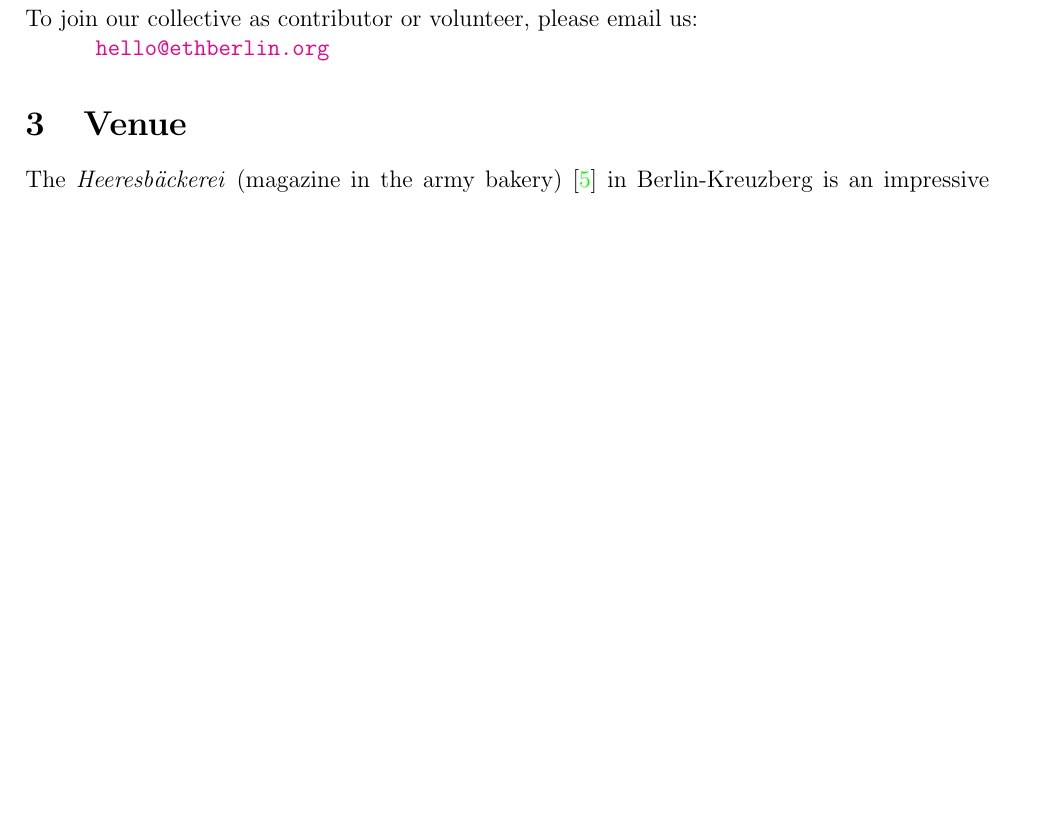
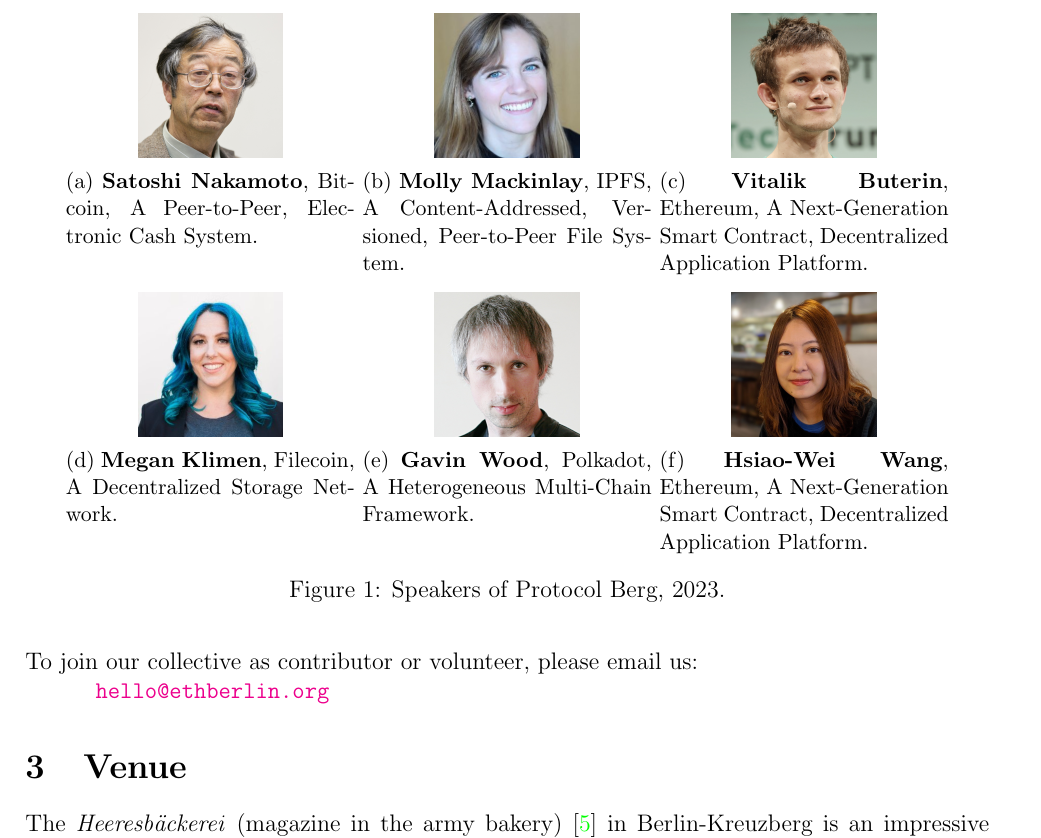
Before and after one commit to department-of-decentralization/protocol, a LaTeX paper (.tex/protocol.tex): part of page 2 of 3, cut at the place of the change, the shorter picture padded with empty space. Compiled offline with pdfLaTeX.

Commit message:
add speakers to the tex template

```diff
--- a/.tex/protocol.tex
+++ b/.tex/protocol.tex
@@ -10,6 +10,9 @@
       pdftitle={Protocol Berg},
     }
   \usepackage{hologo}
+  \usepackage{graphicx}
+  \usepackage{caption}
+  \usepackage{subcaption}
 
   \title{\huge \textbf{Protocol Berg}\\[.5em]
     \large \textit{The decentralized protocol and infrastructure conference.\\
@@ -33,6 +36,40 @@
   \end{abstract}
 
   \section{Conference}
+
+\begin{figure}
+  \centering
+  \begin{subfigure}[t]{.3\linewidth}
+    \centering\includegraphics[width=.5\linewidth]{img/satoshi}
+    \caption{\textbf{Satoshi Nakamoto}, Bitcoin, A Peer-to-Peer, Electronic Cash System.}
+  \end{subfigure}
+  \begin{subfigure}[t]{.3\linewidth}
+    \centering\includegraphics[width=.5\linewidth]{img/molly}
+    \caption{\textbf{Molly Mackinlay}, IPFS, A Content-Addressed, Versioned, Peer-to-Peer File System.}
+  \end{subfigure}
+  \begin{subfigure}[t]{.3\linewidth}
+    \centering\includegraphics[width=.5\linewidth]{img/vitalik}
+    \caption{\textbf{Vitalik Buterin}, Ethereum, A Next-Generation Smart Contract, Decentralized Application Platform.}
+  \end{subfigure}
+
+  \medskip
+
+  \begin{subfigure}[t]{.3\linewidth}
+    \centering\includegraphics[width=.5\linewidth]{img/megan}
+    \caption{\textbf{Megan Klimen}, Filecoin, A Decentralized Storage Network.}
+  \end{subfigure}
+  \begin{subfigure}[t]{.3\linewidth}
+    \centering\includegraphics[width=.5\linewidth]{img/gavin}
+    \caption{\textbf{Gavin Wood}, Polkadot, A Heterogeneous Multi-Chain Framework.}
+  \end{subfigure}
+  \begin{subfigure}[t]{.3\linewidth}
+    \centering\includegraphics[width=.5\linewidth]{img/hsiao}
+    \caption{\textbf{Hsiao-Wei Wang}, Ethereum, A Next-Generation Smart Contract, Decentralized Application Platform.}
+  \end{subfigure}
+
+  \caption{Speakers of Protocol Berg, 2023.}
+  \end{figure}
+
   Protocol Berg will be a one-day technical conference targeting an audience of protocol engineers,
   system engineers, network engineers, blockchain operation engineers, decentralized
   infrastructure administrators, as well as researchers and other curious minds.
```
Also changed, not shown: .tex/img/gavin.png (added), .tex/img/hsiao.png (added), .tex/img/megan.png (added), .tex/img/molly.png (added), .tex/img/satoshi.png (added), .tex/img/vitalik.png (added), 6 other files.
